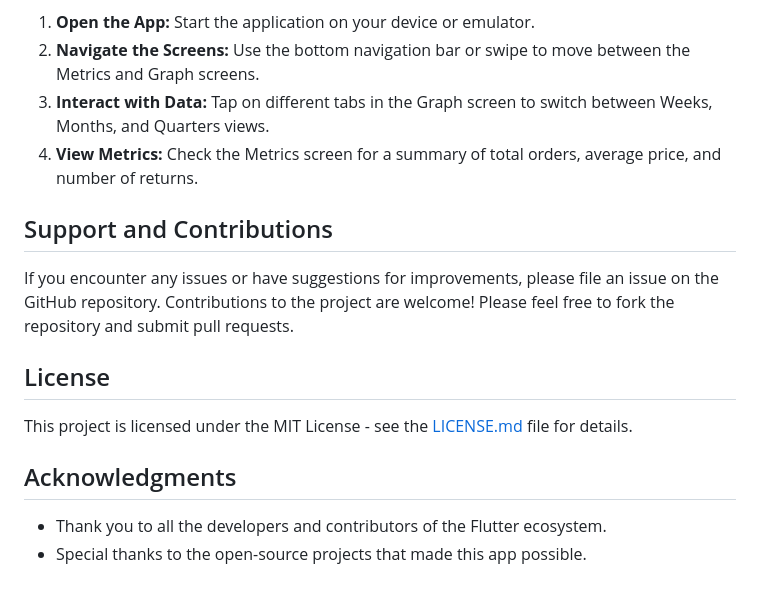
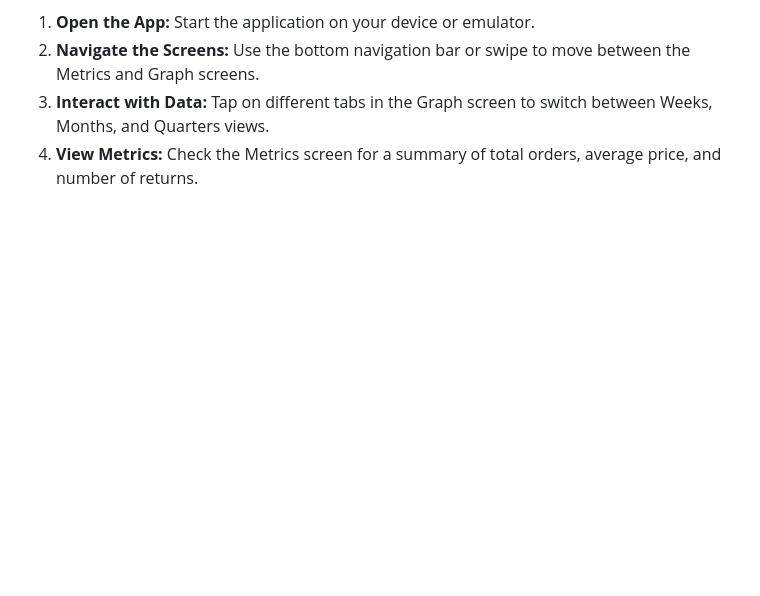
Before and after one commit to marktadrous8/FinFlutter, a Markdown page: README.md, the part around the change. Drawn GitHub-style; blank space fills up the shorter version.

```diff
--- a/README.md
+++ b/README.md
@@ -66,16 +66,3 @@ This section provides detailed instructions on how to run and use the FinFlutter
 2. **Navigate the Screens:** Use the bottom navigation bar or swipe to move between the Metrics and Graph screens.
 3. **Interact with Data:** Tap on different tabs in the Graph screen to switch between Weeks, Months, and Quarters views.
 4. **View Metrics:** Check the Metrics screen for a summary of total orders, average price, and number of returns.
-
-## Support and Contributions
-
-If you encounter any issues or have suggestions for improvements, please file an issue on the GitHub repository. Contributions to the project are welcome! Please feel free to fork the repository and submit pull requests.
-
-## License
-
-This project is licensed under the MIT License - see the [LICENSE.md](LICENSE.md) file for details.
-
-## Acknowledgments
-
-- Thank you to all the developers and contributors of the Flutter ecosystem.
-- Special thanks to the open-source projects that made this app possible.
```
